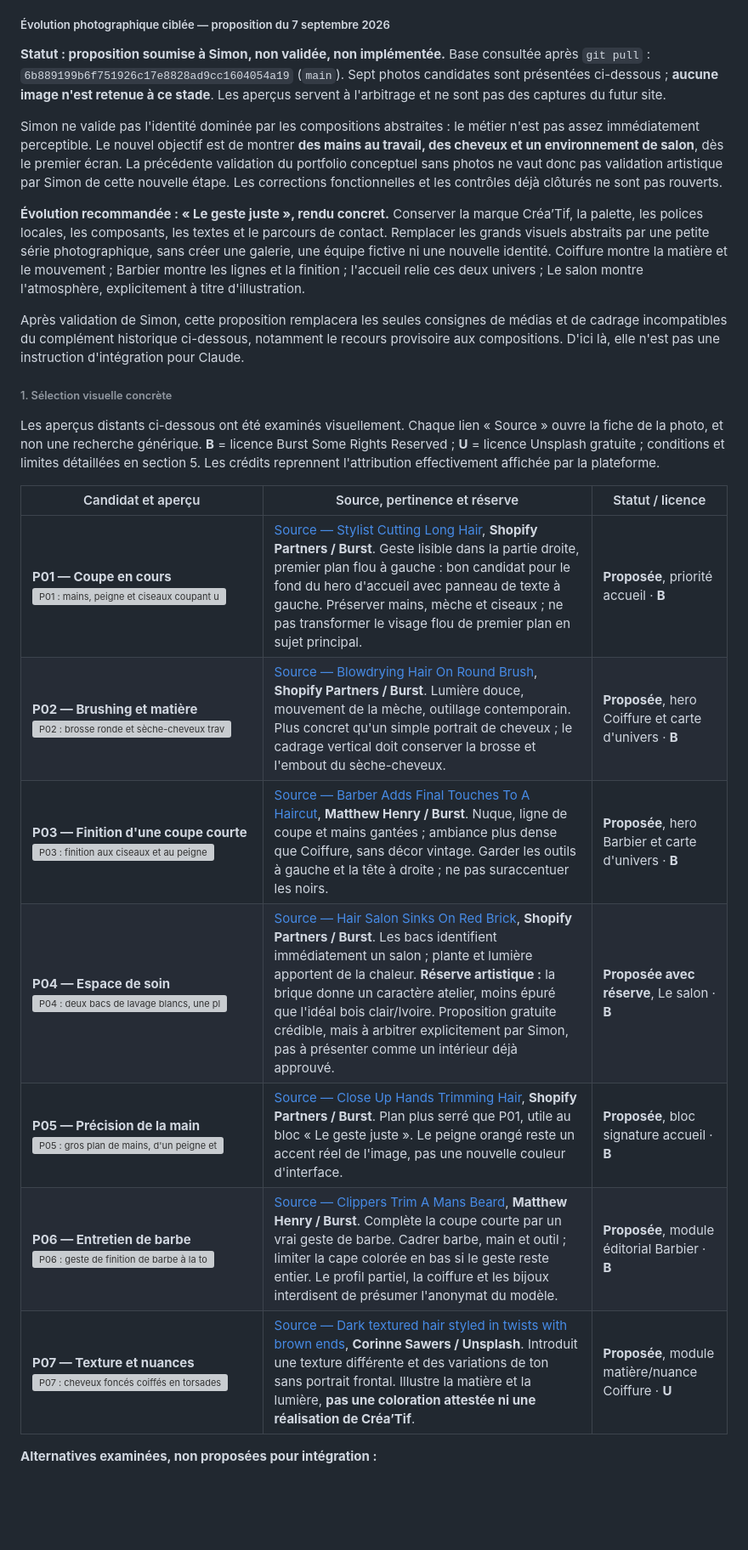
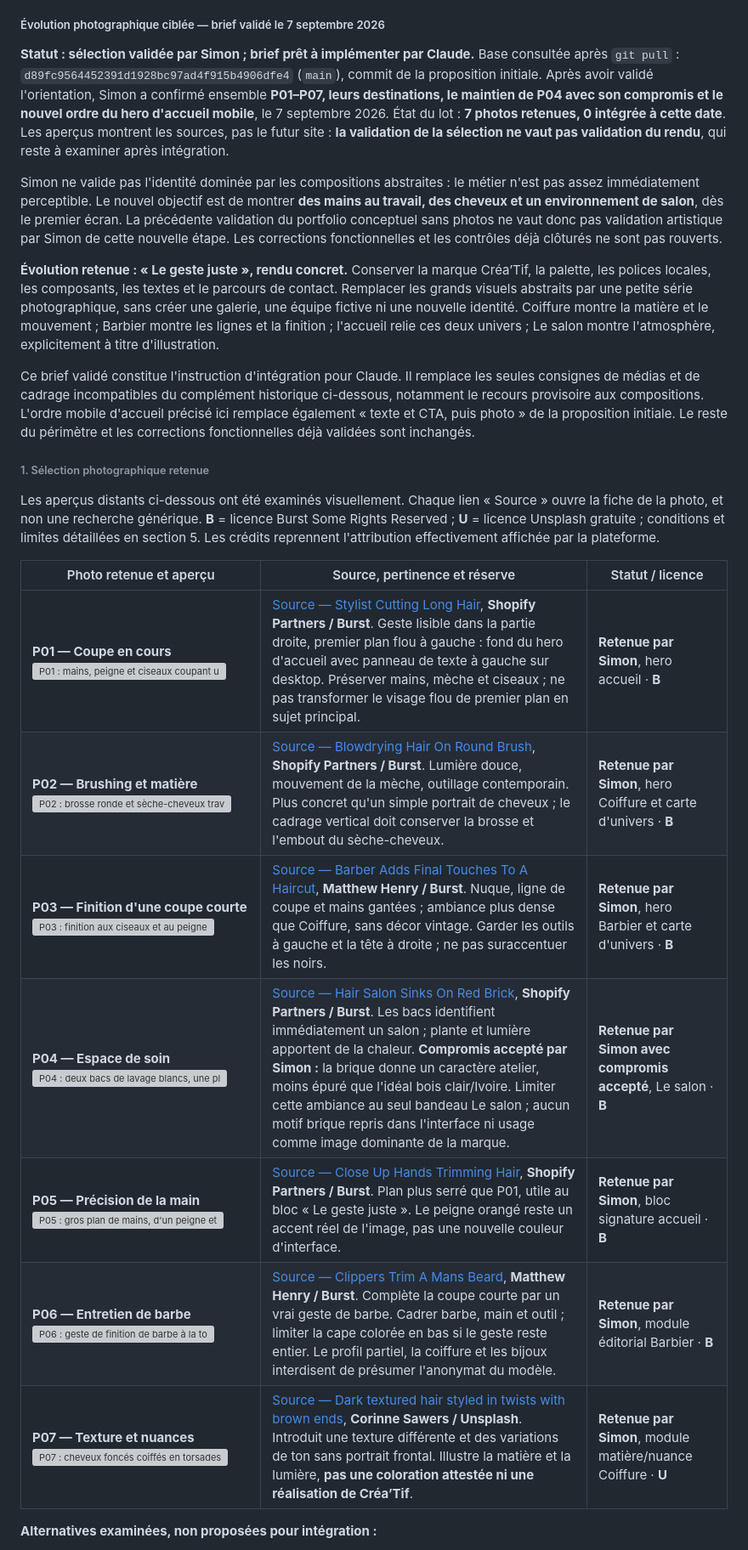
Before and after one commit to costasimon30-ux/portfolio-vitrines, a Markdown page: docs/DIRECTION.md, the part around one of its changes. Shown at 85% size. Rendered like a GitHub page; blank space fills up the shorter version; grey boxes are pictures that could not be loaded.

Commit message:
docs: finalise le brief photographique validé de Créa’Tif
Agent: codex-ui-ux

```diff
--- a/docs/DIRECTION.md
+++ b/docs/DIRECTION.md
@@ -58,29 +58,29 @@ Le CTA principal est **« Nous contacter »**. Il ne doit pas faire croire à un
 - Boutons : 48 px de haut, rayon 8 px ; Cuivre pour l'action principale, Encre bordé pour l'action secondaire.
 - Photographies contemporaines et cohérentes : gestes professionnels, lumière douce, salon accueillant, diversité des profils ; aucune imagerie rétro caricaturale.
 
-##### Évolution photographique ciblée — proposition du 7 septembre 2026
+##### Évolution photographique ciblée — brief validé le 7 septembre 2026
 
-**Statut : proposition soumise à Simon, non validée, non implémentée.** Base consultée après `git pull` : `6b889199b6f751926c17e8828ad9cc1604054a19` (`main`). Sept photos candidates sont présentées ci-dessous ; **aucune image n'est retenue à ce stade**. Les aperçus servent à l'arbitrage et ne sont pas des captures du futur site.
+**Statut : sélection validée par Simon ; brief prêt à implémenter par Claude.** Base consultée après `git pull` : `d89fc9564452391d1928bc97ad4f915b4906dfe4` (`main`), commit de la proposition initiale. Après avoir validé l'orientation, Simon a confirmé ensemble **P01–P07, leurs destinations, le maintien de P04 avec son compromis et le nouvel ordre du hero d'accueil mobile**, le 7 septembre 2026. État du lot : **7 photos retenues, 0 intégrée à cette date**. Les aperçus montrent les sources, pas le futur site : **la validation de la sélection ne vaut pas validation du rendu**, qui reste à examiner après intégration.
 
 Simon ne valide pas l'identité dominée par les compositions abstraites : le métier n'est pas assez immédiatement perceptible. Le nouvel objectif est de montrer **des mains au travail, des cheveux et un environnement de salon**, dès le premier écran. La précédente validation du portfolio conceptuel sans photos ne vaut donc pas validation artistique par Simon de cette nouvelle étape. Les corrections fonctionnelles et les contrôles déjà clôturés ne sont pas rouverts.
 
-**Évolution recommandée : « Le geste juste », rendu concret.** Conserver la marque Créa’Tif, la palette, les polices locales, les composants, les textes et le parcours de contact. Remplacer les grands visuels abstraits par une petite série photographique, sans créer une galerie, une équipe fictive ni une nouvelle identité. Coiffure montre la matière et le mouvement ; Barbier montre les lignes et la finition ; l'accueil relie ces deux univers ; Le salon montre l'atmosphère, explicitement à titre d'illustration.
+**Évolution retenue : « Le geste juste », rendu concret.** Conserver la marque Créa’Tif, la palette, les polices locales, les composants, les textes et le parcours de contact. Remplacer les grands visuels abstraits par une petite série photographique, sans créer une galerie, une équipe fictive ni une nouvelle identité. Coiffure montre la matière et le mouvement ; Barbier montre les lignes et la finition ; l'accueil relie ces deux univers ; Le salon montre l'atmosphère, explicitement à titre d'illustration.
 
-Après validation de Simon, cette proposition remplacera les seules consignes de médias et de cadrage incompatibles du complément historique ci-dessous, notamment le recours provisoire aux compositions. D'ici là, elle n'est pas une instruction d'intégration pour Claude.
+Ce brief validé constitue l'instruction d'intégration pour Claude. Il remplace les seules consignes de médias et de cadrage incompatibles du complément historique ci-dessous, notamment le recours provisoire aux compositions. L'ordre mobile d'accueil précisé ici remplace également « texte et CTA, puis photo » de la proposition initiale. Le reste du périmètre et les corrections fonctionnelles déjà validées sont inchangés.
 
-###### 1. Sélection visuelle concrète
+###### 1. Sélection photographique retenue
 
 Les aperçus distants ci-dessous ont été examinés visuellement. Chaque lien « Source » ouvre la fiche de la photo, et non une recherche générique. **B** = licence Burst Some Rights Reserved ; **U** = licence Unsplash gratuite ; conditions et limites détaillées en section 5. Les crédits reprennent l'attribution effectivement affichée par la plateforme.
 
-| Candidat et aperçu | Source, pertinence et réserve | Statut / licence |
+| Photo retenue et aperçu | Source, pertinence et réserve | Statut / licence |
 | --- | --- | --- |
-| **P01 — Coupe en cours** ![P01 : mains, peigne et ciseaux coupant une longue mèche dans un salon.](https://burst.shopifycdn.com/photos/stylist-cutting-long-hair.jpg?exif=0&format=pjpg&iptc=0&width=925) | [Source — Stylist Cutting Long Hair](https://www.shopify.com/stock-photos/photos/stylist-cutting-long-hair), **Shopify Partners / Burst**. Geste lisible dans la partie droite, premier plan flou à gauche : bon candidat pour le fond du hero d'accueil avec panneau de texte à gauche. Préserver mains, mèche et ciseaux ; ne pas transformer le visage flou de premier plan en sujet principal. | **Proposée**, priorité accueil · **B** |
-| **P02 — Brushing et matière** ![P02 : brosse ronde et sèche-cheveux travaillant une mèche brune.](https://burst.shopifycdn.com/photos/blowdrying-hair-on-round-brush.jpg?exif=0&format=pjpg&iptc=0&width=925) | [Source — Blowdrying Hair On Round Brush](https://www.shopify.com/stock-photos/photos/blowdrying-hair-on-round-brush), **Shopify Partners / Burst**. Lumière douce, mouvement de la mèche, outillage contemporain. Plus concret qu'un simple portrait de cheveux ; le cadrage vertical doit conserver la brosse et l'embout du sèche-cheveux. | **Proposée**, hero Coiffure et carte d'univers · **B** |
-| **P03 — Finition d'une coupe courte** ![P03 : finition aux ciseaux et au peigne à l'arrière d'une coupe courte.](https://burst.shopifycdn.com/photos/barber-adds-final-touches-to-a-haircut.jpg?exif=0&format=pjpg&iptc=0&width=925) | [Source — Barber Adds Final Touches To A Haircut](https://www.shopify.com/stock-photos/photos/barber-adds-final-touches-to-a-haircut), **Matthew Henry / Burst**. Nuque, ligne de coupe et mains gantées ; ambiance plus dense que Coiffure, sans décor vintage. Garder les outils à gauche et la tête à droite ; ne pas suraccentuer les noirs. | **Proposée**, hero Barbier et carte d'univers · **B** |
-| **P04 — Espace de soin** ![P04 : deux bacs de lavage blancs, une plante et un mur de briques dans un salon.](https://burst.shopifycdn.com/photos/hair-salon-sinks-on-red-brick.jpg?exif=0&format=pjpg&iptc=0&width=925) | [Source — Hair Salon Sinks On Red Brick](https://www.shopify.com/stock-photos/photos/hair-salon-sinks-on-red-brick), **Shopify Partners / Burst**. Les bacs identifient immédiatement un salon ; plante et lumière apportent de la chaleur. **Réserve artistique :** la brique donne un caractère atelier, moins épuré que l'idéal bois clair/Ivoire. Proposition gratuite crédible, mais à arbitrer explicitement par Simon, pas à présenter comme un intérieur déjà approuvé. | **Proposée avec réserve**, Le salon · **B** |
-| **P05 — Précision de la main** ![P05 : gros plan de mains, d'un peigne et de ciseaux travaillant les cheveux.](https://burst.shopifycdn.com/photos/close-up-hands-trimming-hair.jpg?exif=0&format=pjpg&iptc=0&width=925) | [Source — Close Up Hands Trimming Hair](https://www.shopify.com/stock-photos/photos/close-up-hands-trimming-hair), **Shopify Partners / Burst**. Plan plus serré que P01, utile au bloc « Le geste juste ». Le peigne orangé reste un accent réel de l'image, pas une nouvelle couleur d'interface. | **Proposée**, bloc signature accueil · **B** |
-| **P06 — Entretien de barbe** ![P06 : geste de finition de barbe à la tondeuse, vu de trois-quarts arrière.](https://burst.shopifycdn.com/photos/clippers-trim-a-mans-beard.jpg?exif=0&format=pjpg&iptc=0&width=925) | [Source — Clippers Trim A Mans Beard](https://www.shopify.com/stock-photos/photos/clippers-trim-a-mans-beard), **Matthew Henry / Burst**. Complète la coupe courte par un vrai geste de barbe. Cadrer barbe, main et outil ; limiter la cape colorée en bas si le geste reste entier. Le profil partiel, la coiffure et les bijoux interdisent de présumer l'anonymat du modèle. | **Proposée**, module éditorial Barbier · **B** |
-| **P07 — Texture et nuances** ![P07 : cheveux foncés coiffés en torsades, avec des pointes brunes, vus de dos.](https://images.unsplash.com/photo-1761819921345-a5c1cedd19c5?auto=format&fit=crop&fm=jpg&q=80&w=1200) | [Source — Dark textured hair styled in twists with brown ends](https://unsplash.com/photos/dark-textured-hair-styled-in-twists-with-brown-ends-QngsebgpK84), **Corinne Sawers / Unsplash**. Introduit une texture différente et des variations de ton sans portrait frontal. Illustre la matière et la lumière, **pas une coloration attestée ni une réalisation de Créa’Tif**. | **Proposée**, module matière/nuance Coiffure · **U** |
+| **P01 — Coupe en cours** ![P01 : mains, peigne et ciseaux coupant une longue mèche dans un salon.](https://burst.shopifycdn.com/photos/stylist-cutting-long-hair.jpg?exif=0&format=pjpg&iptc=0&width=925) | [Source — Stylist Cutting Long Hair](https://www.shopify.com/stock-photos/photos/stylist-cutting-long-hair), **Shopify Partners / Burst**. Geste lisible dans la partie droite, premier plan flou à gauche : fond du hero d'accueil avec panneau de texte à gauche sur desktop. Préserver mains, mèche et ciseaux ; ne pas transformer le visage flou de premier plan en sujet principal. | **Retenue par Simon**, hero accueil · **B** |
+| **P02 — Brushing et matière** ![P02 : brosse ronde et sèche-cheveux travaillant une mèche brune.](https://burst.shopifycdn.com/photos/blowdrying-hair-on-round-brush.jpg?exif=0&format=pjpg&iptc=0&width=925) | [Source — Blowdrying Hair On Round Brush](https://www.shopify.com/stock-photos/photos/blowdrying-hair-on-round-brush), **Shopify Partners / Burst**. Lumière douce, mouvement de la mèche, outillage contemporain. Plus concret qu'un simple portrait de cheveux ; le cadrage vertical doit conserver la brosse et l'embout du sèche-cheveux. | **Retenue par Simon**, hero Coiffure et carte d'univers · **B** |
+| **P03 — Finition d'une coupe courte** ![P03 : finition aux ciseaux et au peigne à l'arrière d'une coupe courte.](https://burst.shopifycdn.com/photos/barber-adds-final-touches-to-a-haircut.jpg?exif=0&format=pjpg&iptc=0&width=925) | [Source — Barber Adds Final Touches To A Haircut](https://www.shopify.com/stock-photos/photos/barber-adds-final-touches-to-a-haircut), **Matthew Henry / Burst**. Nuque, ligne de coupe et mains gantées ; ambiance plus dense que Coiffure, sans décor vintage. Garder les outils à gauche et la tête à droite ; ne pas suraccentuer les noirs. | **Retenue par Simon**, hero Barbier et carte d'univers · **B** |
+| **P04 — Espace de soin** ![P04 : deux bacs de lavage blancs, une plante et un mur de briques dans un salon.](https://burst.shopifycdn.com/photos/hair-salon-sinks-on-red-brick.jpg?exif=0&format=pjpg&iptc=0&width=925) | [Source — Hair Salon Sinks On Red Brick](https://www.shopify.com/stock-photos/photos/hair-salon-sinks-on-red-brick), **Shopify Partners / Burst**. Les bacs identifient immédiatement un salon ; plante et lumière apportent de la chaleur. **Compromis accepté par Simon :** la brique donne un caractère atelier, moins épuré que l'idéal bois clair/Ivoire. Limiter cette ambiance au seul bandeau Le salon ; aucun motif brique repris dans l'interface ni usage comme image dominante de la marque. | **Retenue par Simon avec compromis accepté**, Le salon · **B** |
+| **P05 — Précision de la main** ![P05 : gros plan de mains, d'un peigne et de ciseaux travaillant les cheveux.](https://burst.shopifycdn.com/photos/close-up-hands-trimming-hair.jpg?exif=0&format=pjpg&iptc=0&width=925) | [Source — Close Up Hands Trimming Hair](https://www.shopify.com/stock-photos/photos/close-up-hands-trimming-hair), **Shopify Partners / Burst**. Plan plus serré que P01, utile au bloc « Le geste juste ». Le peigne orangé reste un accent réel de l'image, pas une nouvelle couleur d'interface. | **Retenue par Simon**, bloc signature accueil · **B** |
+| **P06 — Entretien de barbe** ![P06 : geste de finition de barbe à la tondeuse, vu de trois-quarts arrière.](https://burst.shopifycdn.com/photos/clippers-trim-a-mans-beard.jpg?exif=0&format=pjpg&iptc=0&width=925) | [Source — Clippers Trim A Mans Beard](https://www.shopify.com/stock-photos/photos/clippers-trim-a-mans-beard), **Matthew Henry / Burst**. Complète la coupe courte par un vrai geste de barbe. Cadrer barbe, main et outil ; limiter la cape colorée en bas si le geste reste entier. Le profil partiel, la coiffure et les bijoux interdisent de présumer l'anonymat du modèle. | **Retenue par Simon**, module éditorial Barbier · **B** |
+| **P07 — Texture et nuances** ![P07 : cheveux foncés coiffés en torsades, avec des pointes brunes, vus de dos.](https://images.unsplash.com/photo-1761819921345-a5c1cedd19c5?auto=format&fit=crop&fm=jpg&q=80&w=1200) | [Source — Dark textured hair styled in twists with brown ends](https://unsplash.com/photos/dark-textured-hair-styled-in-twists-with-brown-ends-QngsebgpK84), **Corinne Sawers / Unsplash**. Introduit une texture différente et des variations de ton sans portrait frontal. Illustre la matière et la lumière, **pas une coloration attestée ni une réalisation de Créa’Tif**. | **Retenue par Simon**, module matière/nuance Coiffure · **U** |
 
 **Alternatives examinées, non proposées pour intégration :**
 
```
Also changed, not shown: other parts of docs/DIRECTION.md (+31 -13 lines).
